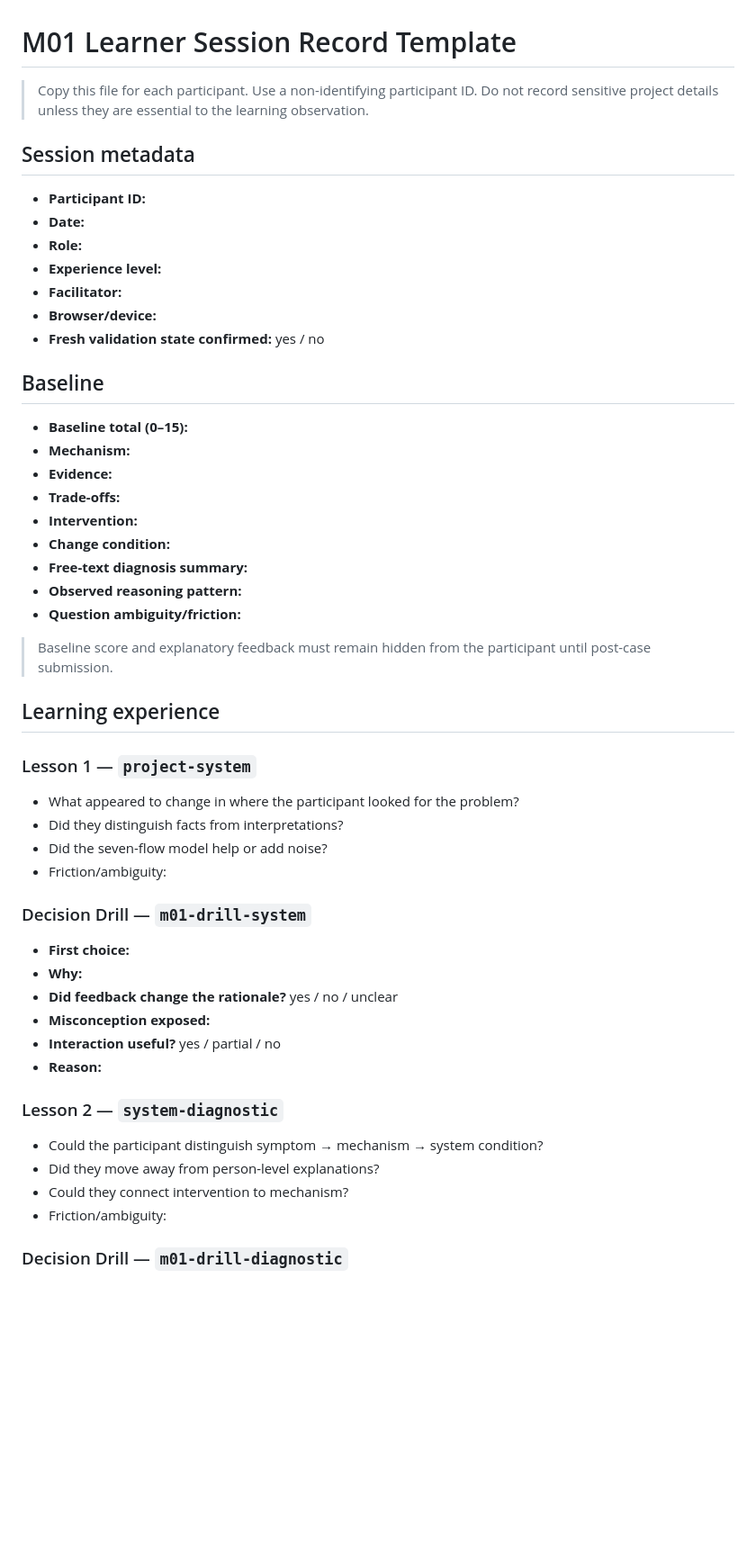
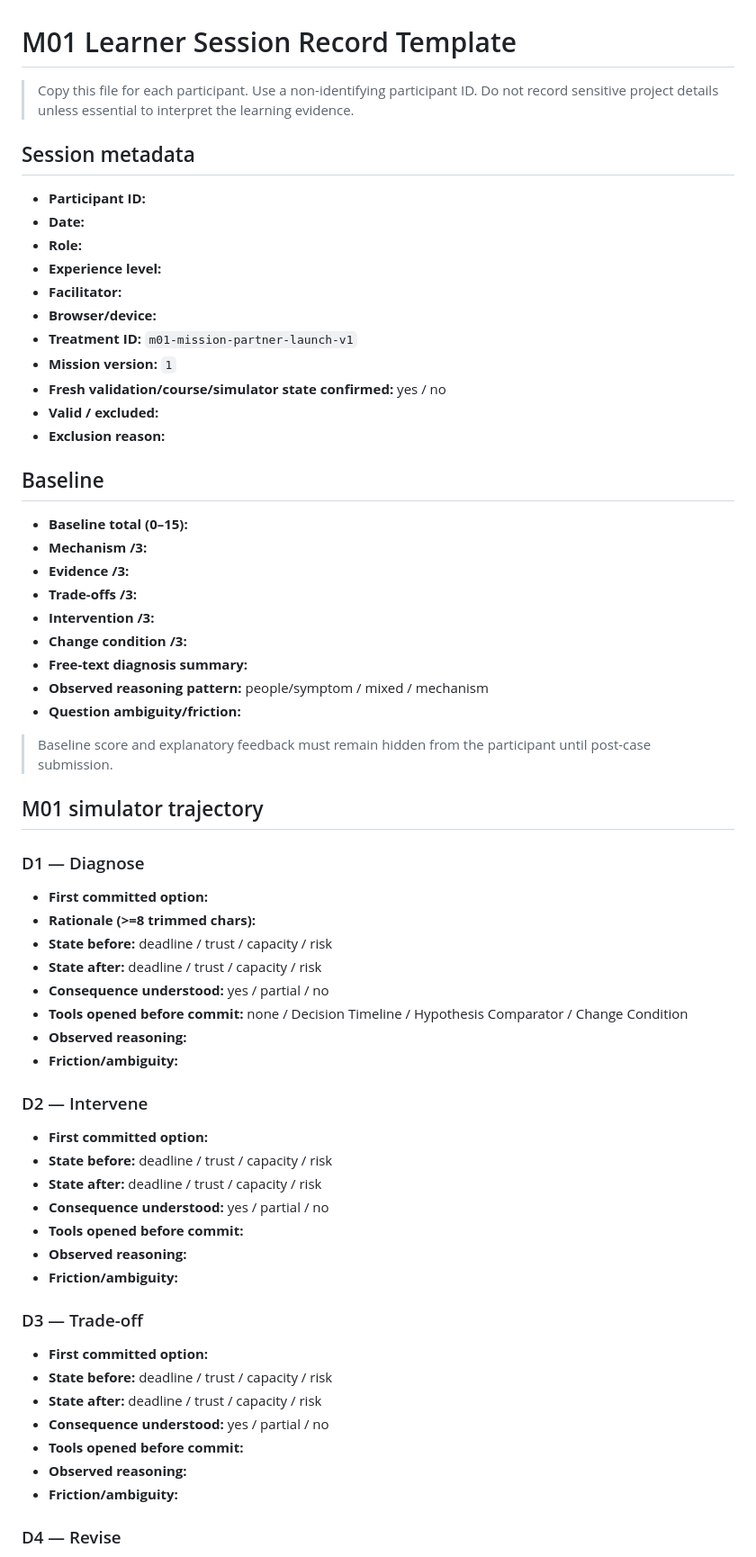
Before and after one commit to tim8es/pmo01, a Markdown page: docs/validation/M01-SESSION-RECORD-TEMPLATE.md, the part around one of its changes. Shown at 90% size. Rendered like a GitHub page; blank space fills up the shorter version.

Commit message:
docs: align session record to simulator evidence

```diff
--- a/docs/validation/M01-SESSION-RECORD-TEMPLATE.md
+++ b/docs/validation/M01-SESSION-RECORD-TEMPLATE.md
@@ -1,6 +1,6 @@
 # M01 Learner Session Record Template
 
-> Copy this file for each participant. Use a non-identifying participant ID. Do not record sensitive project details unless they are essential to the learning observation.
+> Copy this file for each participant. Use a non-identifying participant ID. Do not record sensitive project details unless essential to interpret the learning evidence.
 
 ## Session metadata
 
@@ -10,46 +10,58 @@
 - **Experience level:**
 - **Facilitator:**
 - **Browser/device:**
-- **Fresh validation state confirmed:** yes / no
+- **Treatment ID:** `m01-mission-partner-launch-v1`
+- **Mission version:** `1`
+- **Fresh validation/course/simulator state confirmed:** yes / no
+- **Valid / excluded:**
+- **Exclusion reason:**
 
 ## Baseline
 
 - **Baseline total (0–15):**
-- **Mechanism:**
-- **Evidence:**
-- **Trade-offs:**
-- **Intervention:**
-- **Change condition:**
+- **Mechanism /3:**
+- **Evidence /3:**
+- **Trade-offs /3:**
+- **Intervention /3:**
+- **Change condition /3:**
 - **Free-text diagnosis summary:**
-- **Observed reasoning pattern:**
+- **Observed reasoning pattern:** people/symptom / mixed / mechanism
 - **Question ambiguity/friction:**
 
 > Baseline score and explanatory feedback must remain hidden from the participant until post-case submission.
 
-## Learning experience
+## M01 simulator trajectory
 
-### Lesson 1 — `project-system`
+### D1 — Diagnose
 
-- What appeared to change in where the participant looked for the problem?
-- Did they distinguish facts from interpretations?
-- Did the seven-flow model help or add noise?
-- Friction/ambiguity:
+- **First committed option:**
+- **Rationale (>=8 trimmed chars):**
+- **State before:** deadline / trust / capacity / risk
+- **State after:** deadline / trust / capacity / risk
+- **Consequence understood:** yes / partial / no
+- **Tools opened before commit:** none / Decision Timeline / Hypothesis Comparator / Change Condition
+- **Observed reasoning:**
+- **Friction/ambiguity:**
 
-### Decision Drill — `m01-drill-system`
+### D2 — Intervene
 
-- **First choice:**
-- **Why:**
-- **Did feedback change the rationale?** yes / no / unclear
-- **Misconception exposed:**
-- **Interaction useful?** yes / partial / no
-- **Reason:**
+- **First committed option:**
+- **State before:** deadline / trust / capacity / risk
+- **State after:** deadline / trust / capacity / risk
+- **Consequence understood:** yes / partial / no
+- **Tools opened before commit:**
+- **Observed reasoning:**
+- **Friction/ambiguity:**
 
-### Lesson 2 — `system-diagnostic`
+### D3 — Trade-off
 
-- Could the participant distinguish symptom → mechanism → system condition?
-- Did they move away from person-level explanations?
-- Could they connect intervention to mechanism?
-- Friction/ambiguity:
+- **First committed option:**
+- **State before:** deadline / trust / capacity / risk
+- **State after:** deadline / trust / capacity / risk
+- **Consequence understood:** yes / partial / no
+- **Tools opened before commit:**
+- **Observed reasoning:**
+- **Friction/ambiguity:**
 
-### Decision Drill — `m01-drill-diagnostic`
+### D4 — Revise
 
```
Also changed, not shown: other parts of docs/validation/M01-SESSION-RECORD-TEMPLATE.md (+70 -60 lines).
